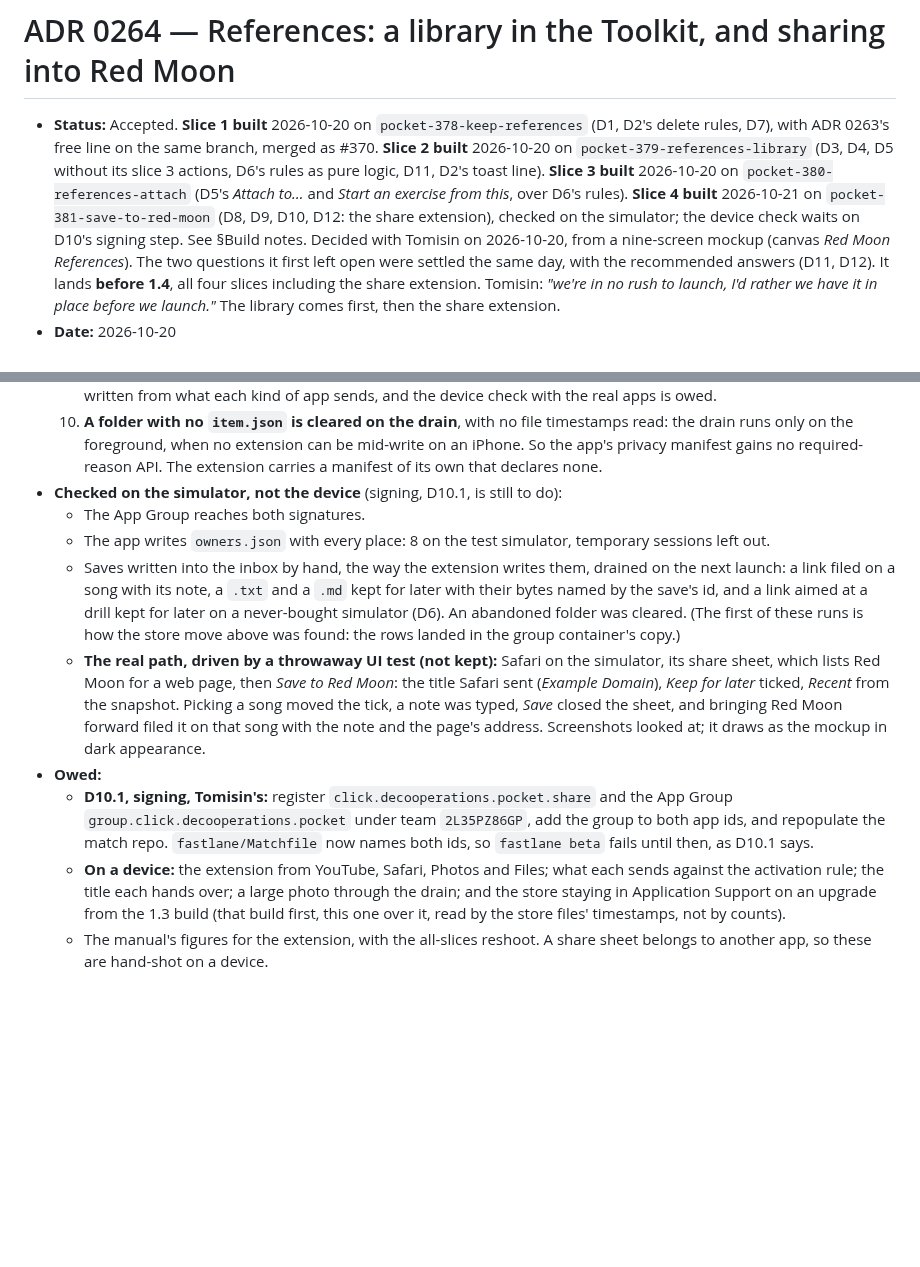
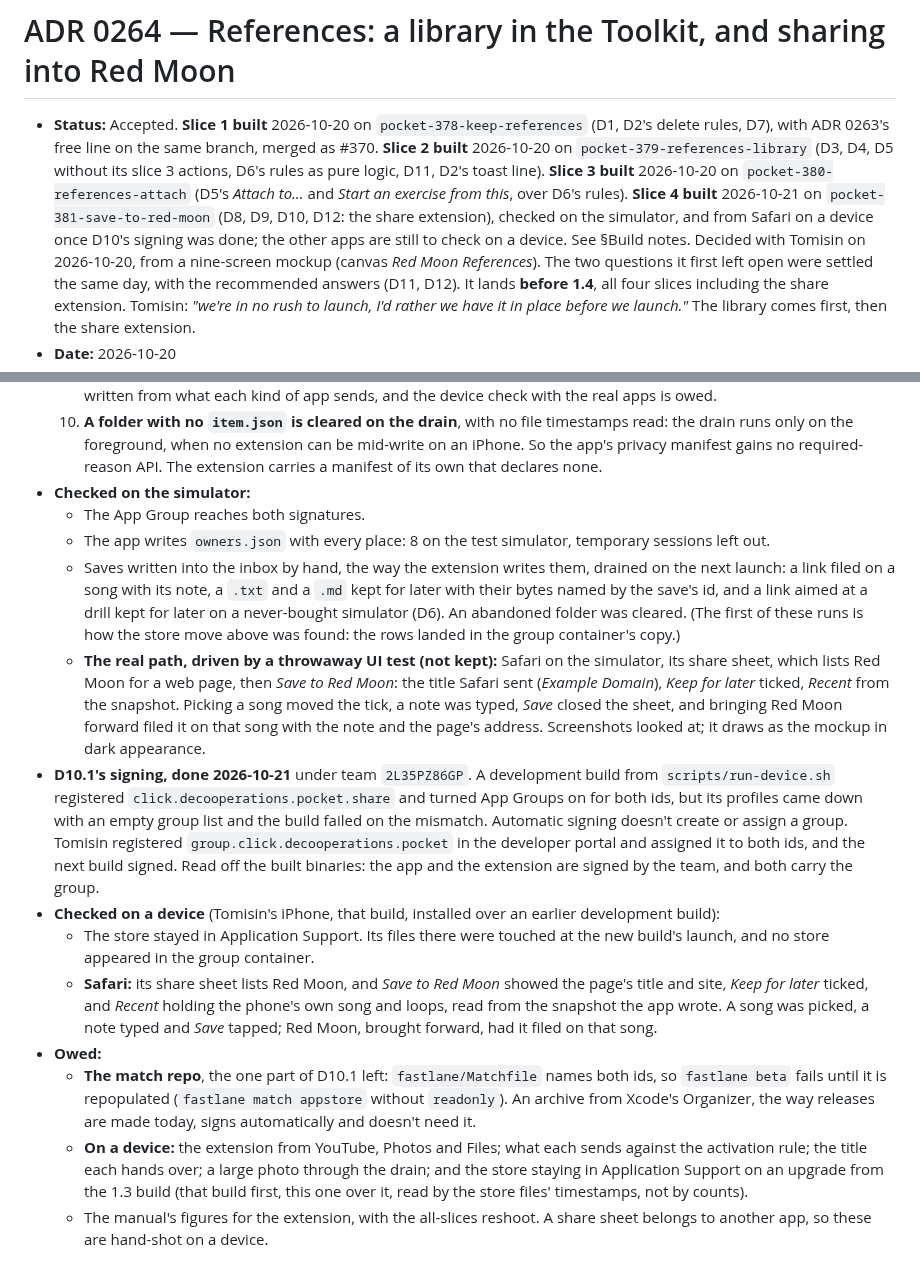
Before and after one commit to Tomisin-09/pocket-ios, a Markdown page: docs/decisions/0264-references-library-and-sharing.md, 2 parts joined by grey strips. Rendered like a GitHub page; blank space fills up the shorter version.

Commit message:
ADR 0264: slice 4's signing done, and Save to Red Moon checked from Safari on a device
D10.1's signing is done under team 2L35PZ86GP: automatic signing registered the
extension's id but left the App Group unassigned, so the group was registered and
assigned in the developer portal. On Tomisin's iPhone the store stayed in
Application Support, and a page shared from Safari was filed on the chosen song.
The match repo and the other apps stay owed.

Co-Authored-By: Claude Opus 5.5 <noreply@anthropic.com>

```diff
--- a/docs/decisions/0264-references-library-and-sharing.md
+++ b/docs/decisions/0264-references-library-and-sharing.md
@@ -5,8 +5,9 @@
   2026-10-20 on `pocket-379-references-library` (D3, D4, D5 without its slice 3 actions, D6's rules as
   pure logic, D11, D2's toast line). **Slice 3 built** 2026-10-20 on `pocket-380-references-attach`
   (D5's *Attach to…* and *Start an exercise from this*, over D6's rules). **Slice 4 built** 2026-10-21
-  on `pocket-381-save-to-red-moon` (D8, D9, D10, D12: the share extension), checked on the simulator;
-  the device check waits on D10's signing step. See §Build notes. Decided with Tomisin on 2026-10-20, from a nine-screen mockup
+  on `pocket-381-save-to-red-moon` (D8, D9, D10, D12: the share extension), checked on the simulator,
+  and from Safari on a device once D10's signing was done; the other apps are still to check on a
+  device. See §Build notes. Decided with Tomisin on 2026-10-20, from a nine-screen mockup
   (canvas *Red Moon References*). The two questions it first left open were settled the same day,
   with the recommended answers (D11, D12). It lands **before 1.4**, all four slices including the
   share extension. Tomisin: *"we're in no rush to launch, I'd rather we have it in place before we
@@ -464,7 +465,7 @@ device as well.
       runs only on the foreground, when no extension can be mid-write on an iPhone. So the app's privacy
       manifest gains no required-reason API. The extension carries a manifest of its own that declares
       none.
-- **Checked on the simulator, not the device** (signing, D10.1, is still to do):
+- **Checked on the simulator:**
   - The App Group reaches both signatures.
   - The app writes `owners.json` with every place: 8 on the test simulator, temporary sessions left out.
   - Saves written into the inbox by hand, the way the extension writes them, drained on the next
@@ -477,12 +478,26 @@ device as well.
     Domain*), *Keep for later* ticked, *Recent* from the snapshot. Picking a song moved the tick, a note
     was typed, *Save* closed the sheet, and bringing Red Moon forward filed it on that song with the
     note and the page's address. Screenshots looked at; it draws as the mockup in dark appearance.
+- **D10.1's signing, done 2026-10-21** under team `2L35PZ86GP`. A development build from
+  `scripts/run-device.sh` registered `click.decooperations.pocket.share` and turned App Groups on for
+  both ids, but its profiles came down with an empty group list and the build failed on the
+  mismatch. Automatic signing doesn't create or assign a group. Tomisin registered
+  `group.click.decooperations.pocket` in the developer portal and assigned it to both ids, and the
+  next build signed. Read off the built binaries: the app and the extension are signed by the team,
+  and both carry the group.
+- **Checked on a device** (Tomisin's iPhone, that build, installed over an earlier development build):
+  - The store stayed in Application Support. Its files there were touched at the new build's launch,
+    and no store appeared in the group container.
+  - **Safari:** its share sheet lists Red Moon, and *Save to Red Moon* showed the page's title and
+    site, *Keep for later* ticked, and *Recent* holding the phone's own song and loops, read from the
+    snapshot the app wrote. A song was picked, a note typed and *Save* tapped; Red Moon, brought
+    forward, had it filed on that song.
 - **Owed:**
-  - **D10.1, signing, Tomisin's:** register `click.decooperations.pocket.share` and the App Group
-    `group.click.decooperations.pocket` under team `2L35PZ86GP`, add the group to both app ids, and
-    repopulate the match repo. `fastlane/Matchfile` now names both ids, so `fastlane beta` fails until
-    then, as D10.1 says.
-  - **On a device:** the extension from YouTube, Safari, Photos and Files; what each sends against the
+  - **The match repo**, the one part of D10.1 left: `fastlane/Matchfile` names both ids, so
+    `fastlane beta` fails until it is repopulated (`fastlane match appstore` without `readonly`). An
+    archive from Xcode's Organizer, the way releases are made today, signs automatically and doesn't
+    need it.
+  - **On a device:** the extension from YouTube, Photos and Files; what each sends against the
     activation rule; the title each hands over; a large photo through the drain; and the store staying
     in Application Support on an upgrade from the 1.3 build (that build first, this one over it, read
     by the store files' timestamps, not by counts).
```
